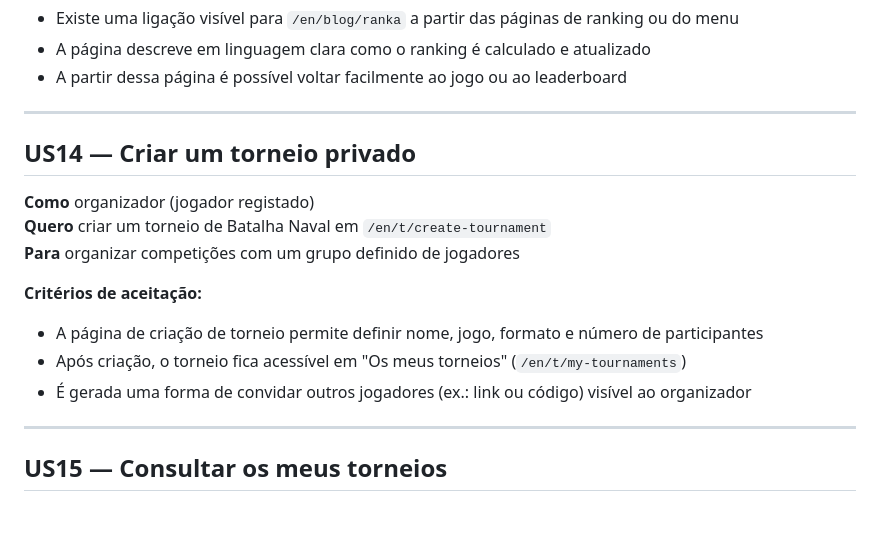
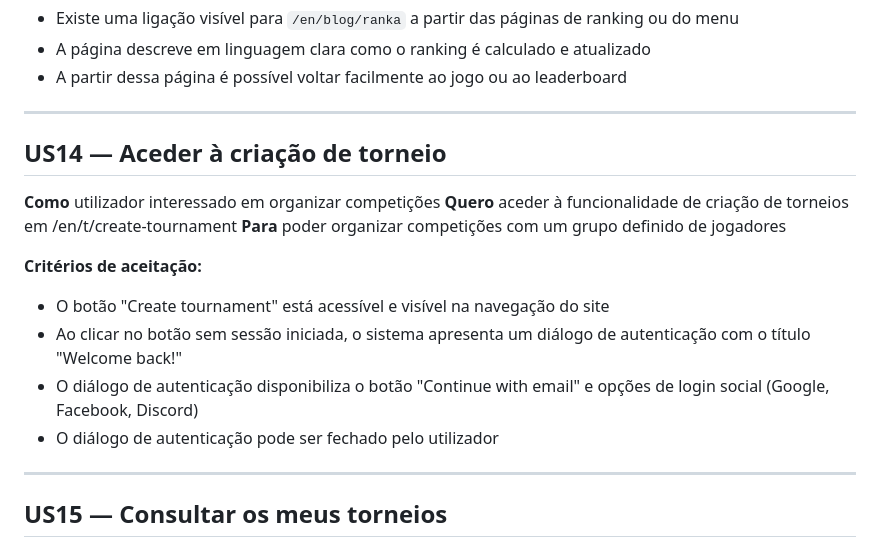
Before and after one commit to IGE-111561/BlackBattleship, a Markdown page: README.MD, the part around the change. GitHub-like rendering; blank space fills up the shorter version.

Commit message:
US14 Update README.MD
Atualizei o US14

```diff
--- a/README.MD
+++ b/README.MD
@@ -190,16 +190,18 @@ Backlog em formato de User Stories Scrum, ordenado por prioridade decrescente. A
 
 ---
 
-## US14 — Criar um torneio privado
+## US14 — Aceder à criação de torneio
 
-**Como** organizador (jogador registado)
-**Quero** criar um torneio de Batalha Naval em `/en/t/create-tournament`
-**Para** organizar competições com um grupo definido de jogadores
+**Como** utilizador interessado em organizar competições
+**Quero** aceder à funcionalidade de criação de torneios em /en/t/create-tournament
+**Para** poder organizar competições com um grupo definido de jogadores
 
 **Critérios de aceitação:**
-- A página de criação de torneio permite definir nome, jogo, formato e número de participantes
-- Após criação, o torneio fica acessível em "Os meus torneios" (`/en/t/my-tournaments`)
-- É gerada uma forma de convidar outros jogadores (ex.: link ou código) visível ao organizador
+- O botão "Create tournament" está acessível e visível na navegação do site
+- Ao clicar no botão sem sessão iniciada, o sistema apresenta um diálogo de autenticação com o título "Welcome back!"
+- O diálogo de autenticação disponibiliza o botão "Continue with email" e opções de login social (Google, Facebook, Discord)
+- O diálogo de autenticação pode ser fechado pelo utilizador
+
 
 ---
 
```
